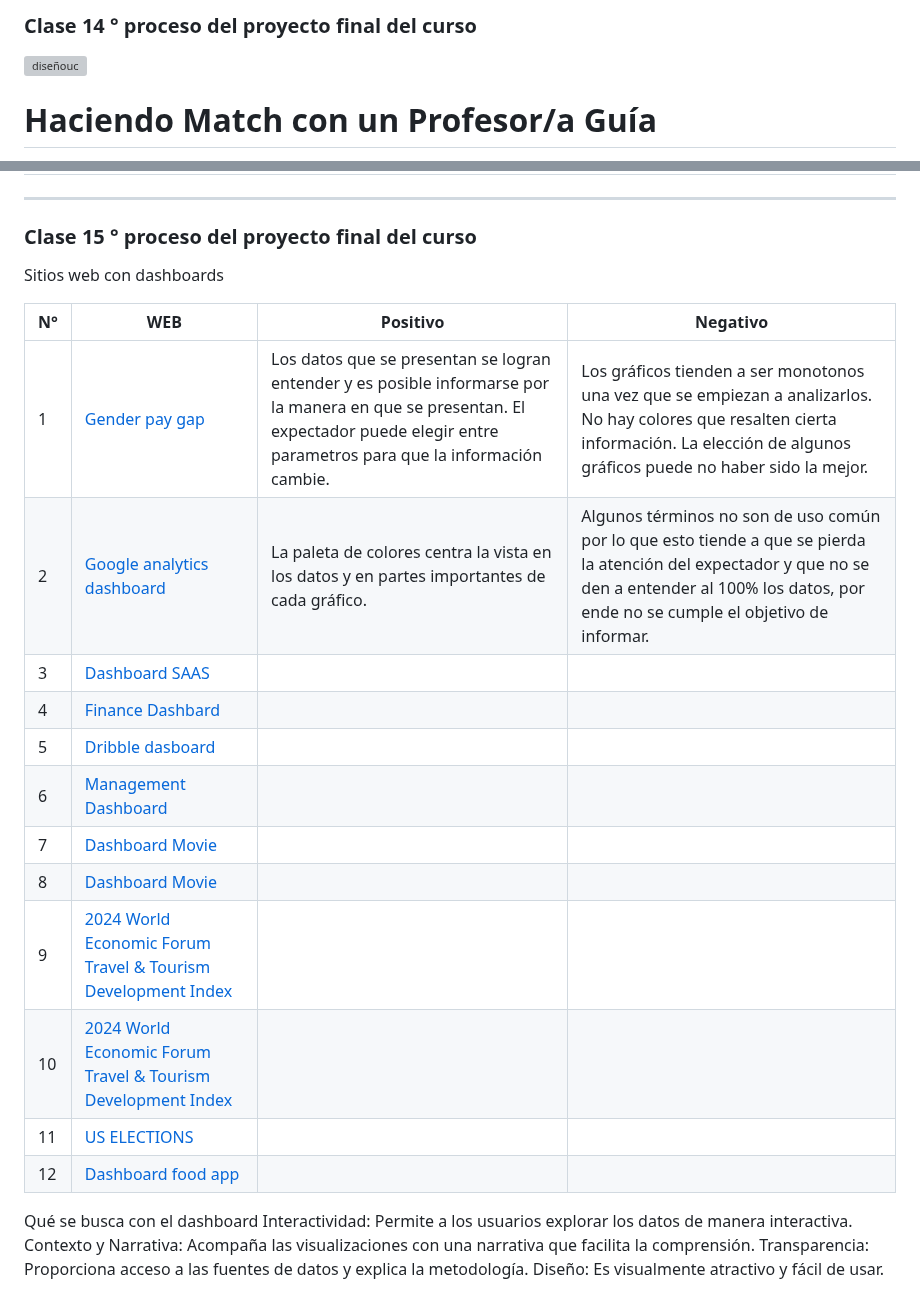
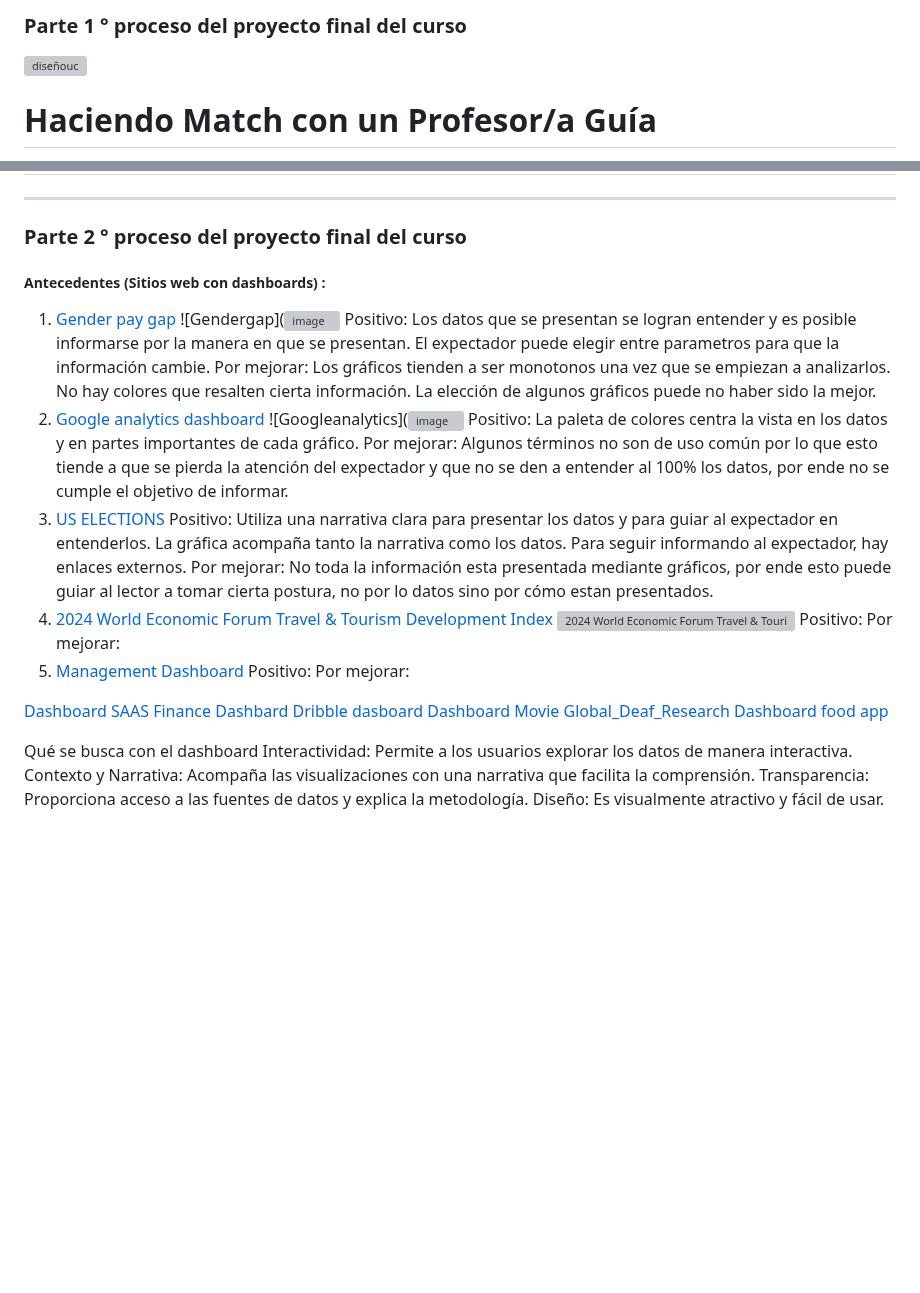
Before and after one commit to fsoti/Clases-finales, a Markdown page: README.md, 2 parts joined by grey strips. Drawn GitHub-style; blank space fills up the shorter version; grey boxes are pictures that could not be loaded.

```diff
--- a/README.md
+++ b/README.md
@@ -1,5 +1,5 @@
 
-### Clase 14 ° proceso del proyecto final del curso
+### Parte 1 ° proceso del proyecto final del curso
 
 ![diseñouc](https://liderazgoescolar.uc.cl/images/Formacion/DDLE/UC.png)
 # Haciendo Match con un Profesor/a Guía
@@ -28,24 +28,35 @@ La visualización abarcará las dimensiones de interés tanto de los estudiantes
 |                                   | Promedio de PGA de la última generación  | Promedio de PGA de la generación anterior con la que se escogió al profesor/a en relación a la cantidad de cupos que tiene cada uno.                                |
 
 -------------
-### Clase 15 ° proceso del proyecto final del curso
+### Parte 2 ° proceso del proyecto final del curso
 
-Sitios web con dashboards
+##### Antecedentes (Sitios web con dashboards) :
+  1. [Gender pay gap](https://www.clicdata.com/dashboards/gender-pay-gap/)
+     ![Gendergap](![image](https://github.com/fsoti/Clases-finales/assets/94652662/8bf2defc-c9aa-4409-b0e6-ed98729e712d)
+     Positivo: Los datos que se presentan se logran entender y es posible informarse por la manera en que se presentan. El expectador puede elegir entre parametros para que la información cambie.
+     Por mejorar: Los gráficos tienden a ser monotonos una vez que se empiezan a analizarlos. No hay colores que resalten cierta información. La elección de algunos gráficos puede no haber sido la mejor.
+  2. [Google analytics dashboard](https://app.cumul.io/s/google-analytics-dashboard-template-t09kgsbh1x5cww09?_gl=1*1q1zemq*_gcl_au*MTM2OTI5OTAxMC4xNzE4MjA3MDg5*_ga*MTA2MzM4OTAyMy4xNzE4MjA3MDg5*_ga_DNMC2VH2X3*MTcxODIwNzA4OC4xLjAuMTcxODIwNzA4OC4wLjAuODQxNDgzMzUy)
+     ![Googleanalytics](![image](![image](https://github.com/fsoti/Clases-finales/assets/94652662/a8bc4997-b129-46a1-8113-2af183f67c84)
+)
+     Positivo: La paleta de colores centra la vista en los datos y en partes importantes de cada gráfico.
+     Por mejorar: Algunos términos no son de uso común por lo que esto tiende a que se pierda la atención del expectador y que no se den a entender al 100% los datos, por ende no se cumple el objetivo de informar.
+  3. [US ELECTIONS](https://public.tableau.com/app/profile/neoris.spain/viz/USELECTIONS_17171383280740/NeoNews)
+     Positivo: Utiliza una narrativa clara para presentar los datos y para guiar al expectador en entenderlos. La gráfica acompaña tanto la narrativa como los datos. Para seguir informando al expectador, hay enlaces externos.
+     Por mejorar: No toda la información esta presentada mediante gráficos, por ende esto puede guiar al lector a tomar cierta postura, no por lo datos sino por cómo estan presentados.
+  4. [2024 World Economic Forum Travel & Tourism Development Index](https://public.tableau.com/app/profile/sherzodbek.ibragimov/viz/2024WorldEconomicForumTravelTourismDevelopmentIndex/Dashboard)
+     ![2024 World Economic Forum Travel & Tourism Development Index](https://github.com/fsoti/Clases-finales/assets/94652662/5732b7a0-771f-451a-b660-51c07889f49c)
+     Positivo:
+     Por mejorar:
+  5. [Management Dashboard](https://www.behance.net/gallery/181483085/Management-Dashboard)
+     Positivo:
+     Por mejorar:
 
-| N° | WEB | Positivo | Negativo |
-| ----------- | ----------- | ----------- | ----------- |
-| 1 | [Gender pay gap](https://www.clicdata.com/dashboards/gender-pay-gap/) | Los datos que se presentan se logran entender y es posible informarse por la manera en que se presentan. El expectador puede elegir entre parametros para que la información cambie.| Los gráficos tienden a ser monotonos una vez que se empiezan a analizarlos. No hay colores que resalten cierta información. La elección de algunos gráficos puede no haber sido la mejor. |
-| 2 | [Google analytics dashboard](https://app.cumul.io/s/google-analytics-dashboard-template-t09kgsbh1x5cww09?_gl=1*1q1zemq*_gcl_au*MTM2OTI5OTAxMC4xNzE4MjA3MDg5*_ga*MTA2MzM4OTAyMy4xNzE4MjA3MDg5*_ga_DNMC2VH2X3*MTcxODIwNzA4OC4xLjAuMTcxODIwNzA4OC4wLjAuODQxNDgzMzUy) | La paleta de colores centra la vista en los datos y en partes importantes de cada gráfico. | Algunos términos no son de uso común por lo que esto tiende a que se pierda la atención del expectador y que no se den a entender al 100% los datos, por ende no se cumple el objetivo de informar. |
-| 3 | [Dashboard SAAS](https://www.behance.net/gallery/184064899/Dashboard-SAAS) |  |  |
-| 4 | [Finance Dashbard](https://www.behance.net/gallery/200511691/Finance-Dashbard) |  | |
-| 5 | [Dribble dasboard](https://www.figma.com/proto/4moBwqznAvPYcTYCyuLNza/Dribble-Dasboard?node-id=5-2&t=OsHrJdhKQkae1rnG-0&scaling=scale-down&page-id=0%3A1) |  |  |
-| 6 | [Management Dashboard](https://www.behance.net/gallery/181483085/Management-Dashboard) |  | |
-| 7 | [Dashboard Movie](https://www.behance.net/gallery/195118501/Dashboard-Movie) | |  |
-| 8 | [Dashboard Movie](https://public.tableau.com/app/profile/adrian.zinovei/viz/Global_Deaf_Research/GDF_VFSG) | |  |
-| 9 | [2024 World Economic Forum Travel & Tourism Development Index](https://public.tableau.com/app/profile/sherzodbek.ibragimov/viz/2024WorldEconomicForumTravelTourismDevelopmentIndex/Dashboard) | |  |
-| 10 | [2024 World Economic Forum Travel & Tourism Development Index](https://public.tableau.com/app/profile/sherzodbek.ibragimov/viz/2024WorldEconomicForumTravelTourismDevelopmentIndex/Dashboard) | |  |
-| 11 | [US ELECTIONS](https://public.tableau.com/app/profile/neoris.spain/viz/USELECTIONS_17171383280740/NeoNews) | |  |
-| 12 | [Dashboard food app](https://www.behance.net/gallery/193042493/Dashboard-food-app) | |  |
+[Dashboard SAAS](https://www.behance.net/gallery/184064899/Dashboard-SAAS)
+[Finance Dashbard](https://www.behance.net/gallery/200511691/Finance-Dashbard)
+[Dribble dasboard](https://www.figma.com/proto/4moBwqznAvPYcTYCyuLNza/Dribble-Dasboard?node-id=5-2&t=OsHrJdhKQkae1rnG-0&scaling=scale-down&page-id=0%3A1)
+[Dashboard Movie](https://www.behance.net/gallery/195118501/Dashboard-Movie)
+[Global_Deaf_Research](https://public.tableau.com/app/profile/adrian.zinovei/viz/Global_Deaf_Research/GDF_VFSG)
+[Dashboard food app](https://www.behance.net/gallery/193042493/Dashboard-food-app)
 
 
 Qué se busca con el dashboard
```
